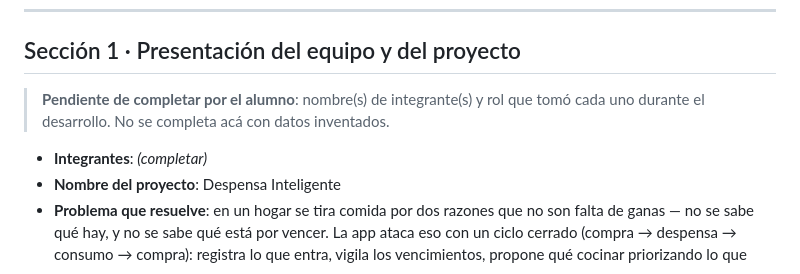
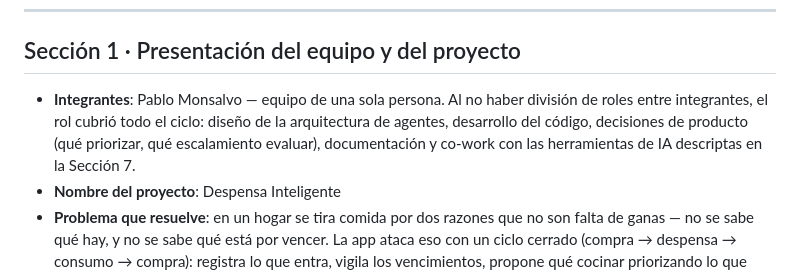
Before and after one commit to pablomonsalvo76/despensa-inteligente, a Markdown page: docs/EQUIPO_Y_COWORK.md, the part around the change. GitHub-like rendering.

Commit message:
Docs: completar Sección 1 (equipo de una sola persona)
Co-Authored-By: Claude Sonnet 5 <noreply@anthropic.com>

```diff
--- a/docs/EQUIPO_Y_COWORK.md
+++ b/docs/EQUIPO_Y_COWORK.md
@@ -7,11 +7,11 @@
 
 ## Sección 1 · Presentación del equipo y del proyecto
 
-> **Pendiente de completar por el alumno**: nombre(s) de integrante(s) y
-> rol que tomó cada uno durante el desarrollo. No se completa acá con
-> datos inventados.
-
-- **Integrantes**: _(completar)_
+- **Integrantes**: Pablo Monsalvo — equipo de una sola persona. Al no
+  haber división de roles entre integrantes, el rol cubrió todo el ciclo:
+  diseño de la arquitectura de agentes, desarrollo del código, decisiones
+  de producto (qué priorizar, qué escalamiento evaluar), documentación y
+  co-work con las herramientas de IA descriptas en la Sección 7.
 - **Nombre del proyecto**: Despensa Inteligente
 - **Problema que resuelve**: en un hogar se tira comida por dos razones
   que no son falta de ganas — no se sabe qué hay, y no se sabe qué está
```
Also changed, not shown: PLAN_ENTREGA_FINAL.md (+1 -1 lines).
